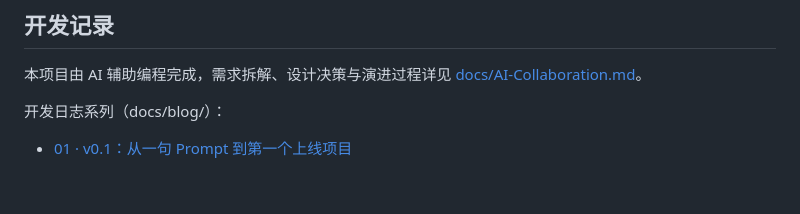
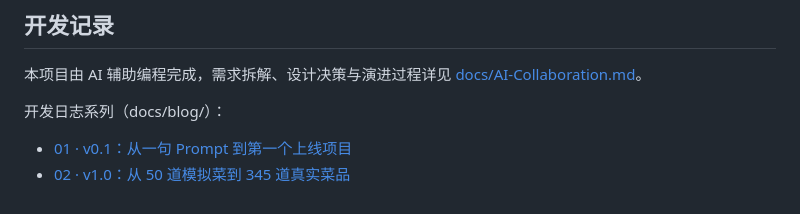
Before and after one commit to youcheng10d/what-to-eat, a Markdown page: README.md, the part around the change. Rendered like a GitHub page.

Commit message:
docs: 新增开发日志 02（v1.0 真实数据链路），回填 01 下篇导航与 README 入口
Co-Authored-By: Claude Sonnet 4.6 <noreply@anthropic.com>

```diff
--- a/README.md
+++ b/README.md
@@ -120,3 +120,4 @@ python -m http.server 8080
 开发日志系列（docs/blog/）：
 
 - [01 · v0.1：从一句 Prompt 到第一个上线项目](docs/blog/blog-01-v0.1.md)
+- [02 · v1.0：从 50 道模拟菜到 345 道真实菜品](docs/blog/blog-02-v1.0.md)
```
Also changed, not shown: docs/blog/blog-01-v0.1.md (+5 -5 lines), docs/blog/blog-02-v1.0.md (added, +148 -0 lines).
